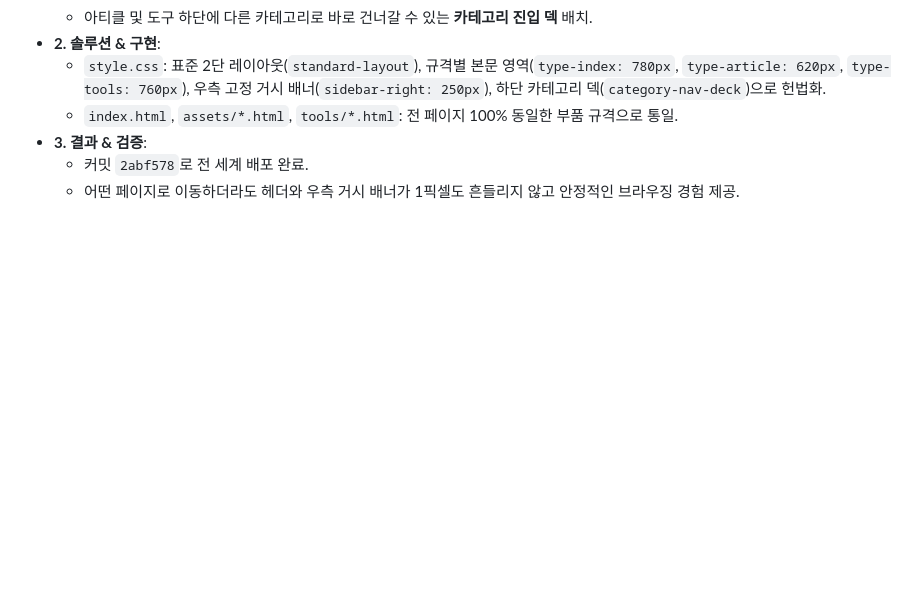
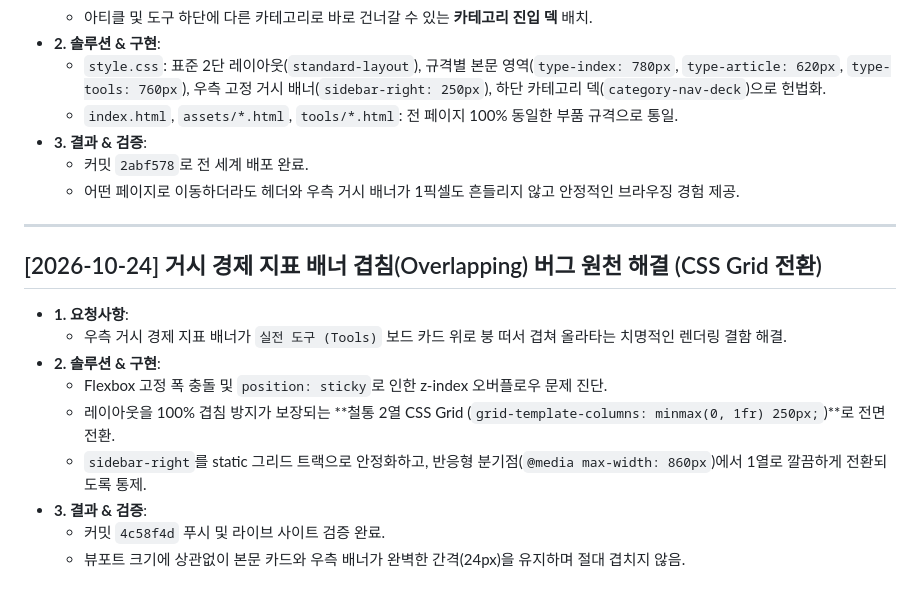
Before and after one commit to chicstory/justmakehabit, a Markdown page: TASK_HISTORY.md, the part around the change. Drawn GitHub-style; blank space fills up the shorter version.

Commit message:
docs: record CSS Grid overlap bug fix in TASK_HISTORY.md

```diff
--- a/TASK_HISTORY.md
+++ b/TASK_HISTORY.md
@@ -88,3 +88,16 @@
 - **3. 결과 & 검증**:
   - 커밋 `2abf578`로 전 세계 배포 완료.
   - 어떤 페이지로 이동하더라도 헤더와 우측 거시 배너가 1픽셀도 흔들리지 않고 안정적인 브라우징 경험 제공.
+
+---
+
+## [2026-10-24] 거시 경제 지표 배너 겹침(Overlapping) 버그 원천 해결 (CSS Grid 전환)
+- **1. 요청사항**:
+  - 우측 거시 경제 지표 배너가 `실전 도구 (Tools)` 보드 카드 위로 붕 떠서 겹쳐 올라타는 치명적인 렌더링 결함 해결.
+- **2. 솔루션 & 구현**:
+  - Flexbox 고정 폭 충돌 및 `position: sticky`로 인한 z-index 오버플로우 문제 진단.
+  - 레이아웃을 100% 겹침 방지가 보장되는 **철통 2열 CSS Grid (`grid-template-columns: minmax(0, 1fr) 250px;`)**로 전면 전환.
+  - `sidebar-right`를 static 그리드 트랙으로 안정화하고, 반응형 분기점(`@media max-width: 860px`)에서 1열로 깔끔하게 전환되도록 통제.
+- **3. 결과 & 검증**:
+  - 커밋 `4c58f4d` 푸시 및 라이브 사이트 검증 완료.
+  - 뷰포트 크기에 상관없이 본문 카드와 우측 배너가 완벽한 간격(24px)을 유지하며 절대 겹치지 않음.
```
